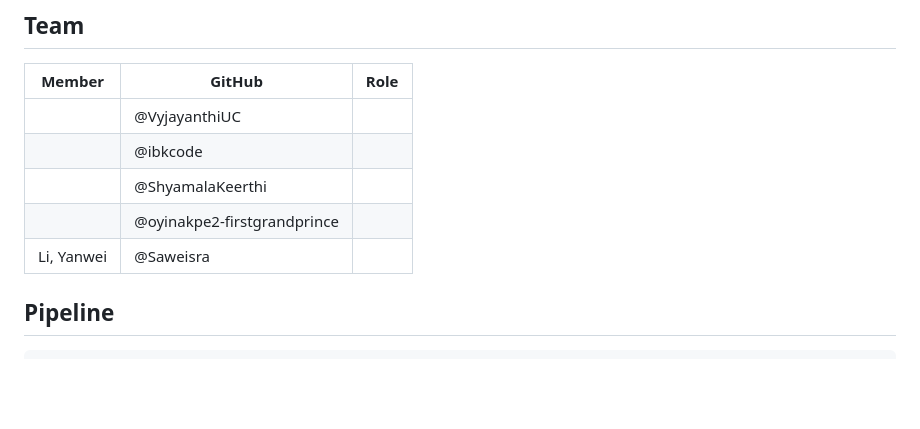
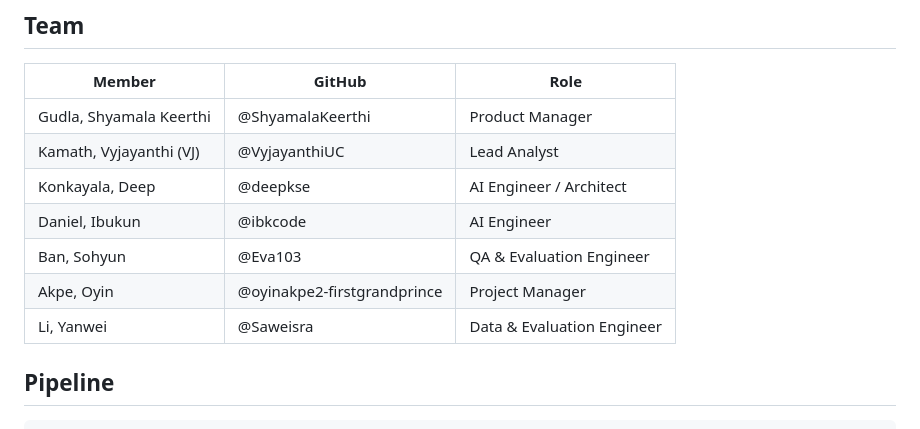
Before and after one commit to VyjayanthiUC/Residency_MSAI633_GroupProject, a Markdown page: README.md, the part around the change. GitHub-like rendering; blank space fills up the shorter version.

Commit message:
docs: fill in team names and roles in README

```diff
--- a/README.md
+++ b/README.md
@@ -11,11 +11,13 @@ Every factual claim cites the page it came from, and when the corpus does not su
 
 | Member | GitHub | Role |
 |---|---|---|
-| | @VyjayanthiUC | |
-| | @ibkcode | |
-| | @ShyamalaKeerthi | |
-| | @oyinakpe2-firstgrandprince | |
-| Li, Yanwei | @Saweisra | |
+| Gudla, Shyamala Keerthi | @ShyamalaKeerthi | Product Manager |
+| Kamath, Vyjayanthi (VJ) | @VyjayanthiUC | Lead Analyst |
+| Konkayala, Deep | @deepkse | AI Engineer / Architect |
+| Daniel, Ibukun | @ibkcode | AI Engineer |
+| Ban, Sohyun | @Eva103 | QA & Evaluation Engineer |
+| Akpe, Oyin | @oyinakpe2-firstgrandprince | Project Manager |
+| Li, Yanwei | @Saweisra | Data & Evaluation Engineer |
 
 ## Pipeline
 
```
